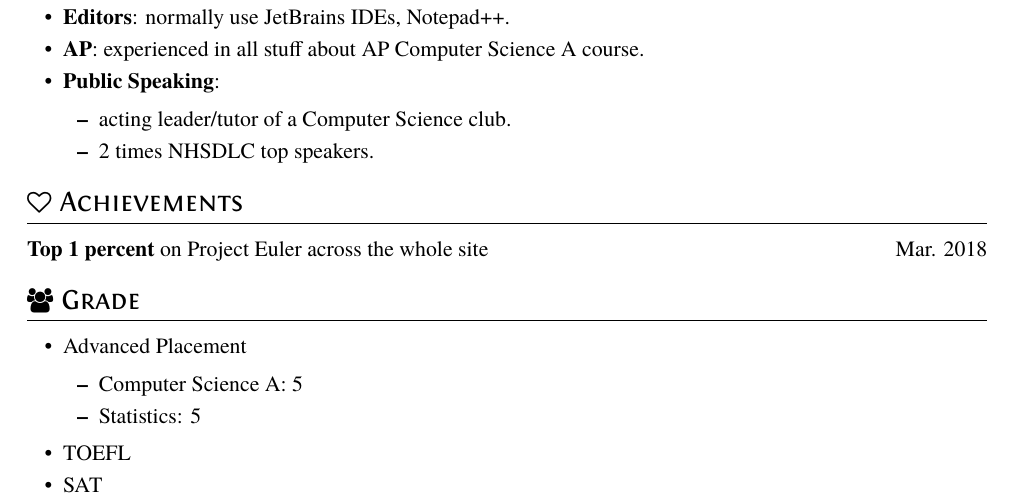
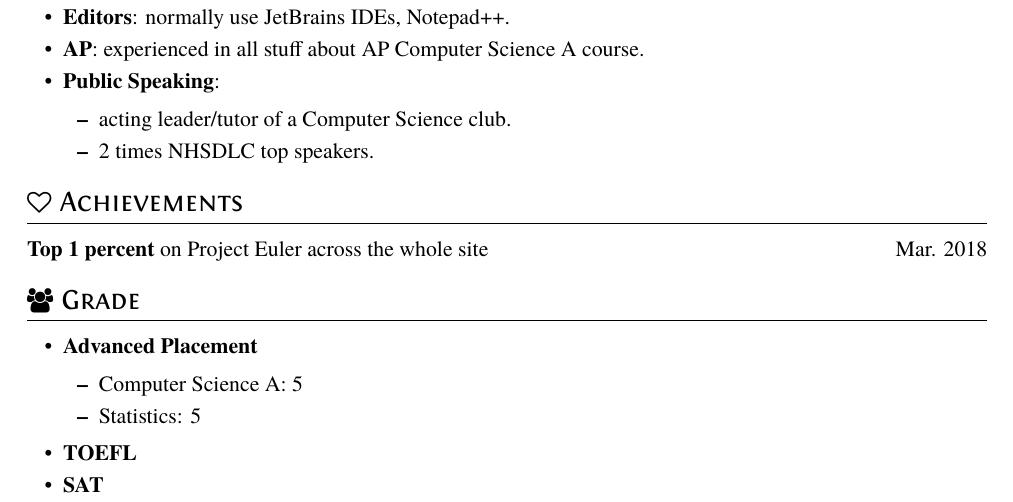
Before and after one commit to xungeer29/Resume, a LaTeX CV (resume.tex): part of page 1 of 2, cut so that both start at the same text. Compiled offline with XeLaTeX.

```diff
--- a/resume.tex
+++ b/resume.tex
@@ -67,13 +67,13 @@
 
 \section{\faUsers\ Grade}
 \begin{itemize}[parsep=0.5ex]
-  \item Advanced Placement
+  \item \textbf{Advanced Placement}
 	  \begin{itemize}[parsep=0.5ex]
 		  \item Computer Science A: 5
 		  \item Statistics: 5
 	  \end{itemize}
-  \item TOEFL
-  \item SAT
+  \item \textbf{TOEFL}
+  \item \textbf{SAT}
 \end{itemize}
 
 \section{\faInfo\ Miscellaneous}
```
Also changed, not shown: resume.tex (2 more changed lines).
